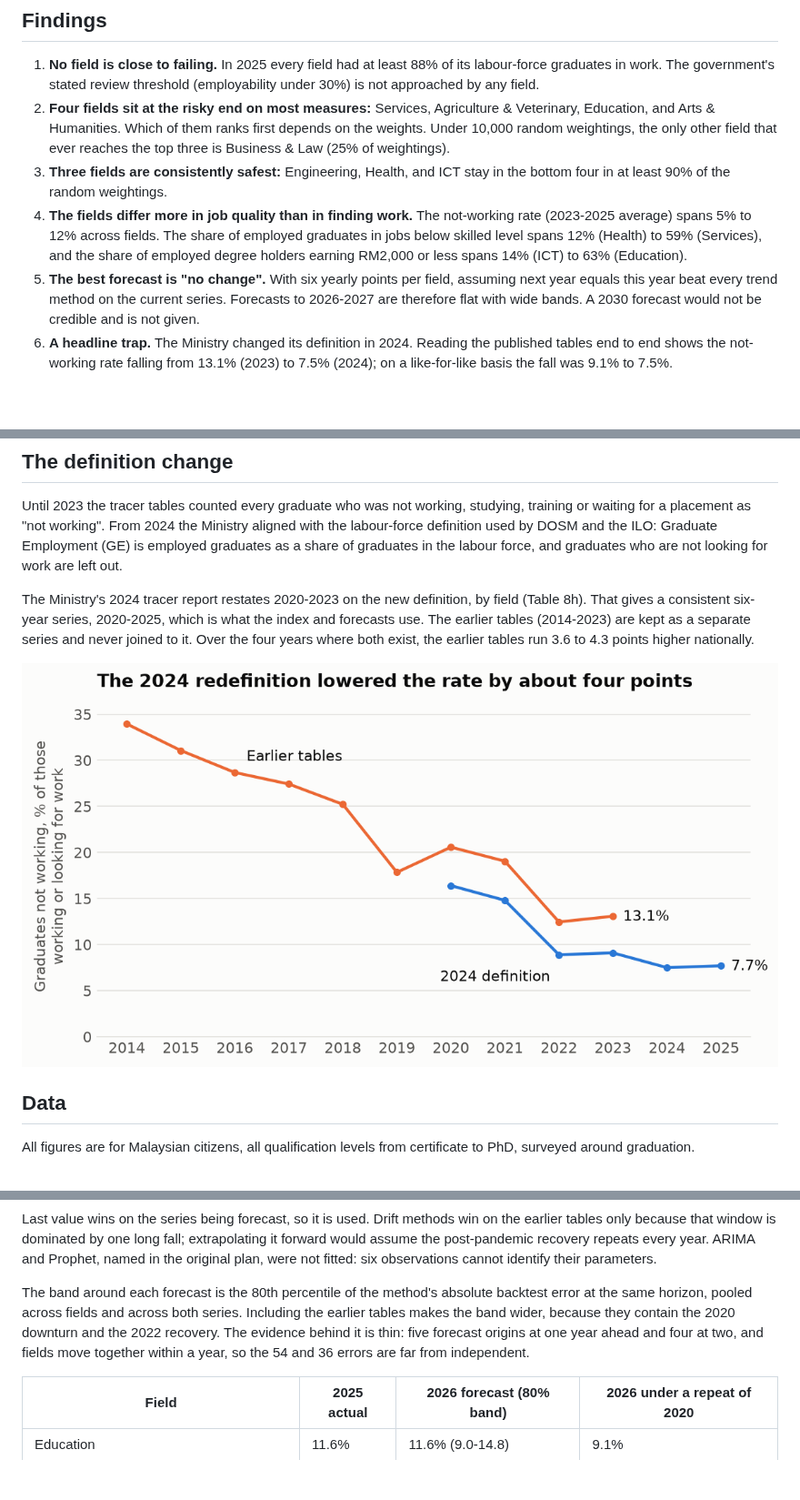
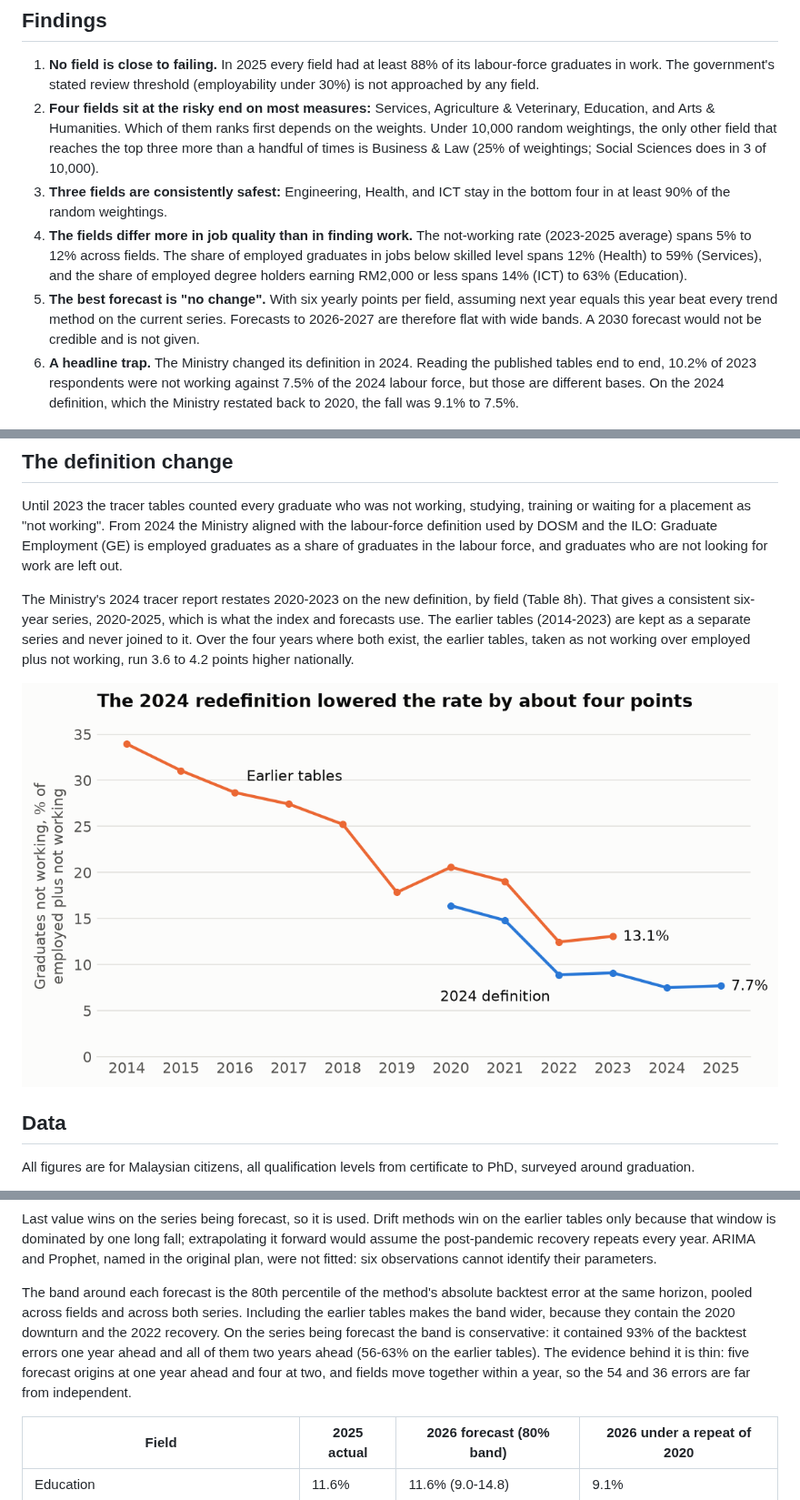
Before and after one commit to Downey112/program-risk-my, a Markdown page: README.md, 3 parts joined by grey strips. Shown at 91% size. GitHub-like rendering; pictures changed too: figures/national_two_definitions.png; blank space fills up the shorter version.

```diff
--- a/README.md
+++ b/README.md
@@ -11,11 +11,11 @@ The project began as a plan to forecast which individual degree programmes would
 ## Findings
 
 1. **No field is close to failing.** In 2025 every field had at least 88% of its labour-force graduates in work. The government's stated review threshold (employability under 30%) is not approached by any field.
-2. **Four fields sit at the risky end on most measures:** Services, Agriculture & Veterinary, Education, and Arts & Humanities. Which of them ranks first depends on the weights. Under 10,000 random weightings, the only other field that ever reaches the top three is Business & Law (25% of weightings).
+2. **Four fields sit at the risky end on most measures:** Services, Agriculture & Veterinary, Education, and Arts & Humanities. Which of them ranks first depends on the weights. Under 10,000 random weightings, the only other field that reaches the top three more than a handful of times is Business & Law (25% of weightings; Social Sciences does in 3 of 10,000).
 3. **Three fields are consistently safest:** Engineering, Health, and ICT stay in the bottom four in at least 90% of the random weightings.
 4. **The fields differ more in job quality than in finding work.** The not-working rate (2023-2025 average) spans 5% to 12% across fields. The share of employed graduates in jobs below skilled level spans 12% (Health) to 59% (Services), and the share of employed degree holders earning RM2,000 or less spans 14% (ICT) to 63% (Education).
 5. **The best forecast is "no change".** With six yearly points per field, assuming next year equals this year beat every trend method on the current series. Forecasts to 2026-2027 are therefore flat with wide bands. A 2030 forecast would not be credible and is not given.
-6. **A headline trap.** The Ministry changed its definition in 2024. Reading the published tables end to end shows the not-working rate falling from 13.1% (2023) to 7.5% (2024); on a like-for-like basis the fall was 9.1% to 7.5%.
+6. **A headline trap.** The Ministry changed its definition in 2024. Reading the published tables end to end, 10.2% of 2023 respondents were not working against 7.5% of the 2024 labour force, but those are different bases. On the 2024 definition, which the Ministry restated back to 2020, the fall was 9.1% to 7.5%.
 
 ![Field Risk Index](figures/risk_index.png)
 
@@ -23,7 +23,7 @@ The project began as a plan to forecast which individual degree programmes would
 
 Until 2023 the tracer tables counted every graduate who was not working, studying, training or waiting for a placement as "not working". From 2024 the Ministry aligned with the labour-force definition used by DOSM and the ILO: Graduate Employment (GE) is employed graduates as a share of graduates in the labour force, and graduates who are not looking for work are left out.
 
-The Ministry's 2024 tracer report restates 2020-2023 on the new definition, by field (Table 8h). That gives a consistent six-year series, 2020-2025, which is what the index and forecasts use. The earlier tables (2014-2023) are kept as a separate series and never joined to it. Over the four years where both exist, the earlier tables run 3.6 to 4.3 points higher nationally.
+The Ministry's 2024 tracer report restates 2020-2023 on the new definition, by field (Table 8h). That gives a consistent six-year series, 2020-2025, which is what the index and forecasts use. The earlier tables (2014-2023) are kept as a separate series and never joined to it. Over the four years where both exist, the earlier tables, taken as not working over employed plus not working, run 3.6 to 4.2 points higher nationally.
 
 ![National rate under both definitions](figures/national_two_definitions.png)
 
@@ -85,7 +85,7 @@ Five simple methods were compared by forecasting from every possible origin year
 
 Last value wins on the series being forecast, so it is used. Drift methods win on the earlier tables only because that window is dominated by one long fall; extrapolating it forward would assume the post-pandemic recovery repeats every year. ARIMA and Prophet, named in the original plan, were not fitted: six observations cannot identify their parameters.
 
-The band around each forecast is the 80th percentile of the method's absolute backtest error at the same horizon, pooled across fields and across both series. Including the earlier tables makes the band wider, because they contain the 2020 downturn and the 2022 recovery. The evidence behind it is thin: five forecast origins at one year ahead and four at two, and fields move together within a year, so the 54 and 36 errors are far from independent.
+The band around each forecast is the 80th percentile of the method's absolute backtest error at the same horizon, pooled across fields and across both series. Including the earlier tables makes the band wider, because they contain the 2020 downturn and the 2022 recovery. On the series being forecast the band is conservative: it contained 93% of the backtest errors one year ahead and all of them two years ahead (56-63% on the earlier tables). The evidence behind it is thin: five forecast origins at one year ahead and four at two, and fields move together within a year, so the 54 and 36 errors are far from independent.
 
 | Field | 2025 actual | 2026 forecast (80% band) | 2026 under a repeat of 2020 |
 |---|---|---|---|
```
Also changed, not shown: docs/policy_brief.md (+1 -1 lines), 2 other files.
